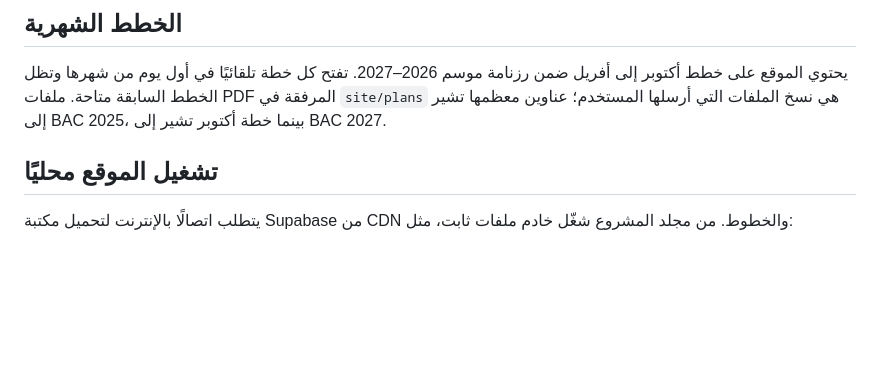
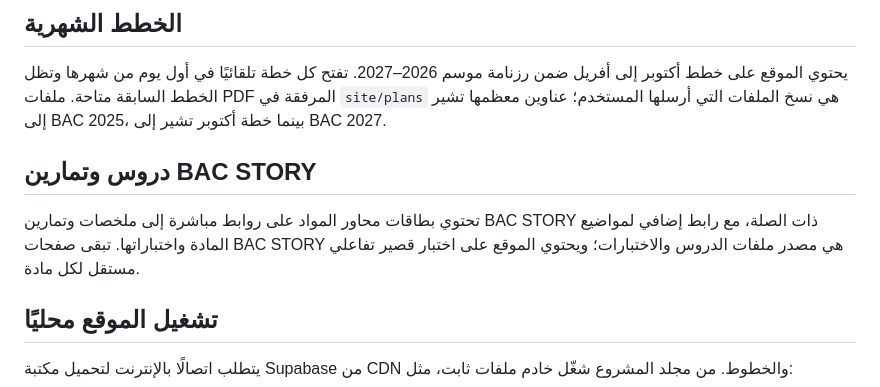
Before and after one commit to djoudoulmi88-sudo/BAC2027, a Markdown page: README.md, the part around the change. GitHub-like rendering; blank space fills up the shorter version.

Commit message:
Document BAC STORY lesson and quiz links

```diff
--- a/README.md
+++ b/README.md
@@ -7,6 +7,10 @@
 ## الخطط الشهرية
 
 يحتوي الموقع على خطط أكتوبر إلى أفريل ضمن رزنامة موسم 2026–2027. تفتح كل خطة تلقائيًا في أول يوم من شهرها وتظل الخطط السابقة متاحة. ملفات PDF المرفقة في `site/plans` هي نسخ الملفات التي أرسلها المستخدم؛ عناوين معظمها تشير إلى BAC 2025، بينما خطة أكتوبر تشير إلى BAC 2027.
+
+## دروس وتمارين BAC STORY
+
+تحتوي بطاقات محاور المواد على روابط مباشرة إلى ملخصات وتمارين BAC STORY ذات الصلة، مع رابط إضافي لمواضيع المادة واختباراتها. تبقى صفحات BAC STORY هي مصدر ملفات الدروس والاختبارات؛ ويحتوي الموقع على اختبار قصير تفاعلي مستقل لكل مادة.
 
 ## تشغيل الموقع محليًا
 
```
